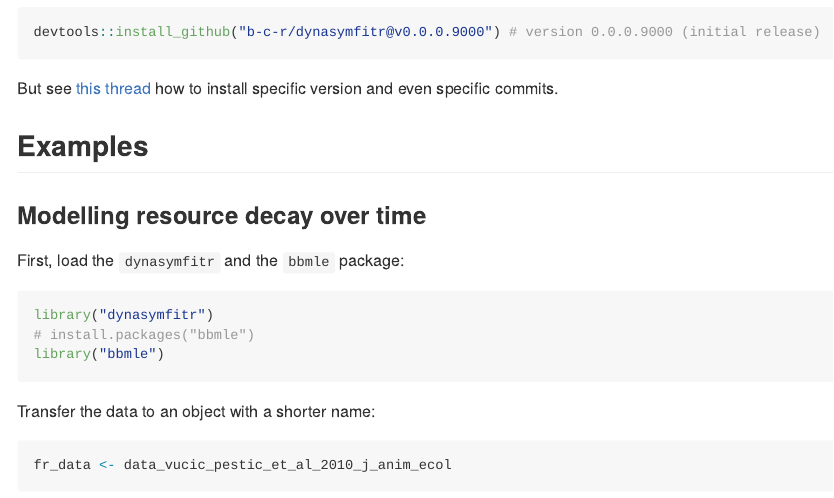
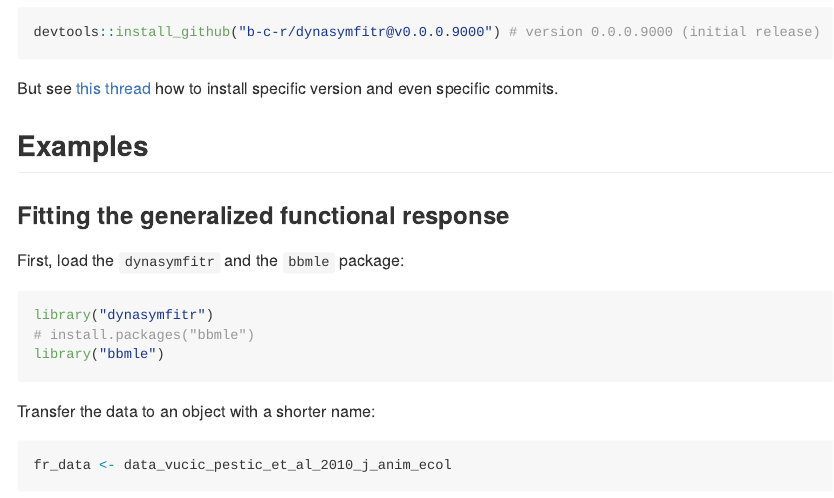
Before and after one commit to b-c-r/dynasymfitr, an R Markdown document (README.Rmd): the page in a window 1100 px wide, from 1610 px down. The pictures show the output file README.md that the author committed with the source, drawn offline in the style of GitHub.

Commit message:
Change header in README

```diff
--- a/README.Rmd
+++ b/README.Rmd
@@ -68,7 +68,7 @@ But see [this thread](https://stackoverflow.com/questions/40179493/r-how-can-i-i
 
 ## Examples
 
-### Modelling resource decay over time
+### Fitting the generalized functional response
 
 First, load the `dynasymfitr` and the `bbmle` package:
 
```
Also changed, not shown: README.md.
